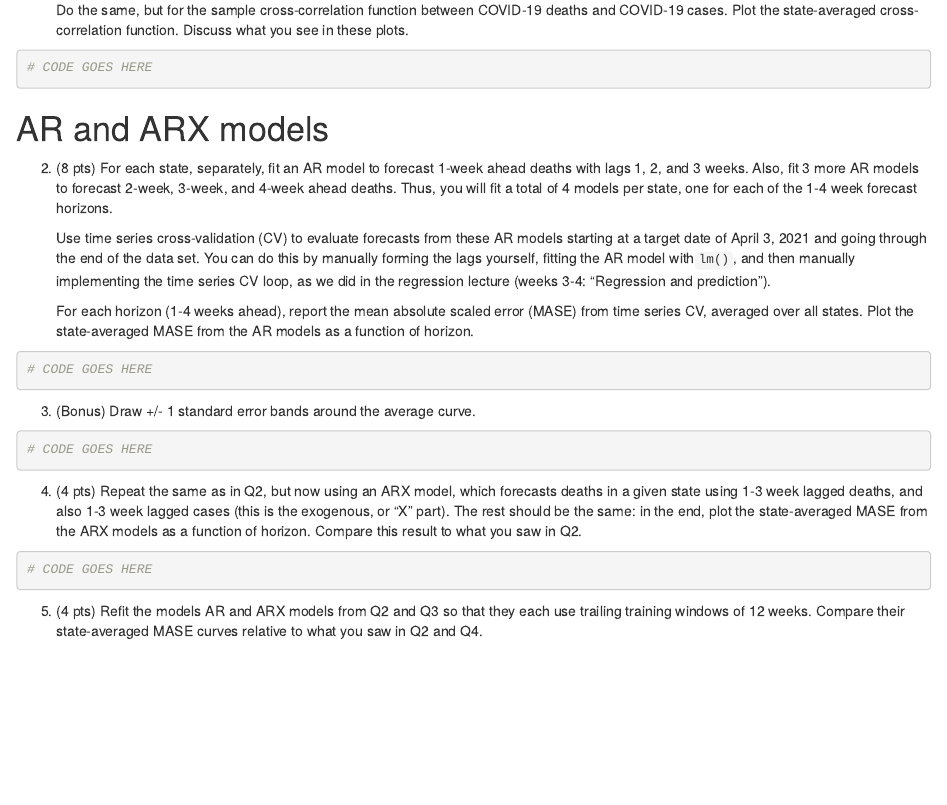
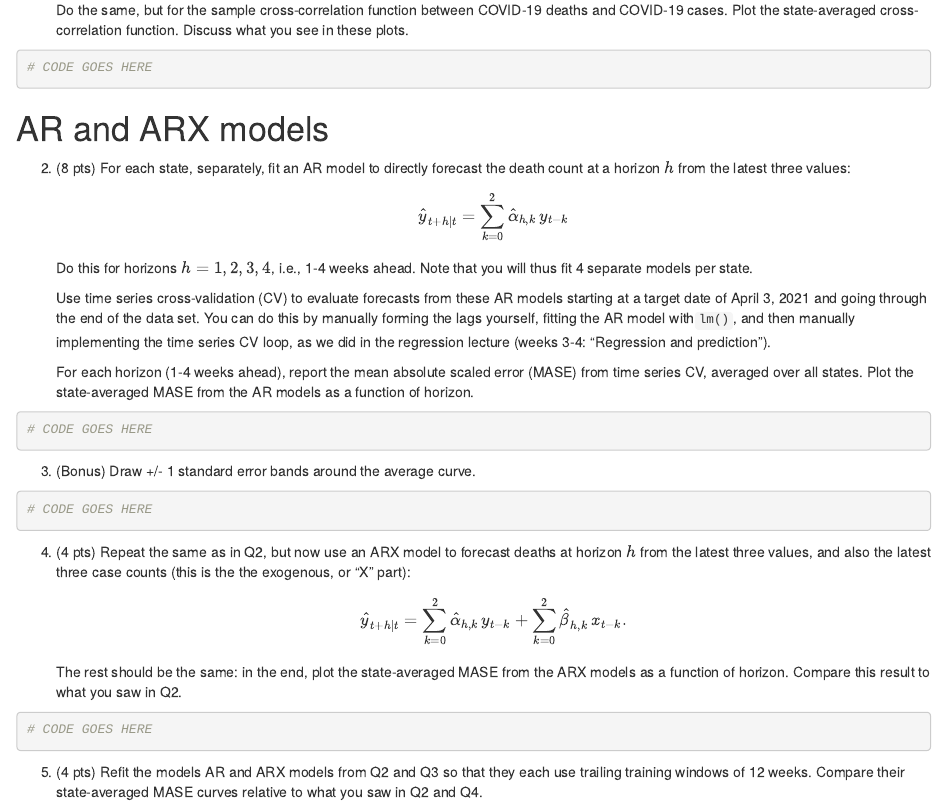
Before and after one commit to ryantibs/timeseries-f23, an R Markdown document (homeworks/homework5/homework5.Rmd): the page in a window 1100 px wide, from 2260 px down. The pictures show the output file homeworks/homework5/homework5.html that the author committed with the source, opened offline.

Commit message:
Explain AR and ARX

````diff
--- a/homeworks/homework5/homework5.Rmd
+++ b/homeworks/homework5/homework5.Rmd
@@ -103,10 +103,13 @@ Discuss what you see in these plots.
 # AR and ARX models
 
 2. (8 pts)
-For each state, separately, fit an AR model to forecast 1-week ahead deaths with
-lags 1, 2, and 3 weeks. Also, fit 3 more AR models to forecast 2-week, 3-week,
-and 4-week ahead deaths. Thus, you will fit a total of 4 models per state, one
-for each of the 1-4 week forecast horizons.
+For each state, separately, fit an AR model to directly forecast the death count
+at a horizon $h$ from the latest three values:
+\[
+\hat{y}_{t+h|t} = \sum_{k=0}^2 \hat\alpha_{h,k} \, y_{t-k}
+\]
+Do this for horizons $h=1,2,3,4$, i.e., 1-4 weeks ahead. Note that you will thus
+fit 4 separate models per state.
 
     Use time series cross-validation (CV) to evaluate forecasts from these AR
 models starting at a target date of April 3, 2021 and going through the end of
@@ -130,11 +133,15 @@ Draw +/- 1 standard error bands around the average curve.
 ```
 
 4. (4 pts)
-Repeat the same as in Q2, but now using an ARX model, which forecasts deaths in
-a given state using 1-3 week lagged deaths, and also 1-3 week lagged cases (this
-is the exogenous, or "X" part). The rest should be the same: in the end, plot
-the state-averaged MASE from the ARX models as a function of horizon. Compare
-this result to what you saw in Q2.
+Repeat the same as in Q2, but now use an ARX model to forecast deaths at horizon
+$h$ from the latest three values, and also the latest three case counts (this is
+the the exogenous, or "X" part):
+\[
+\hat{y}_{t+h|t} = \sum_{k=0}^2 \hat\alpha_{h,k} \, y_{t-k} +
+\sum_{k=0}^2 \hat\beta_{h,k} \, x_{t-k}.
+\]
+The rest should be the same: in the end, plot the state-averaged MASE from the
+ARX models as a function of horizon. Compare this result to what you saw in Q2.
 
 ```{r}
 # CODE GOES HERE
````
Also changed, not shown: homeworks/homework5/homework5.html.
